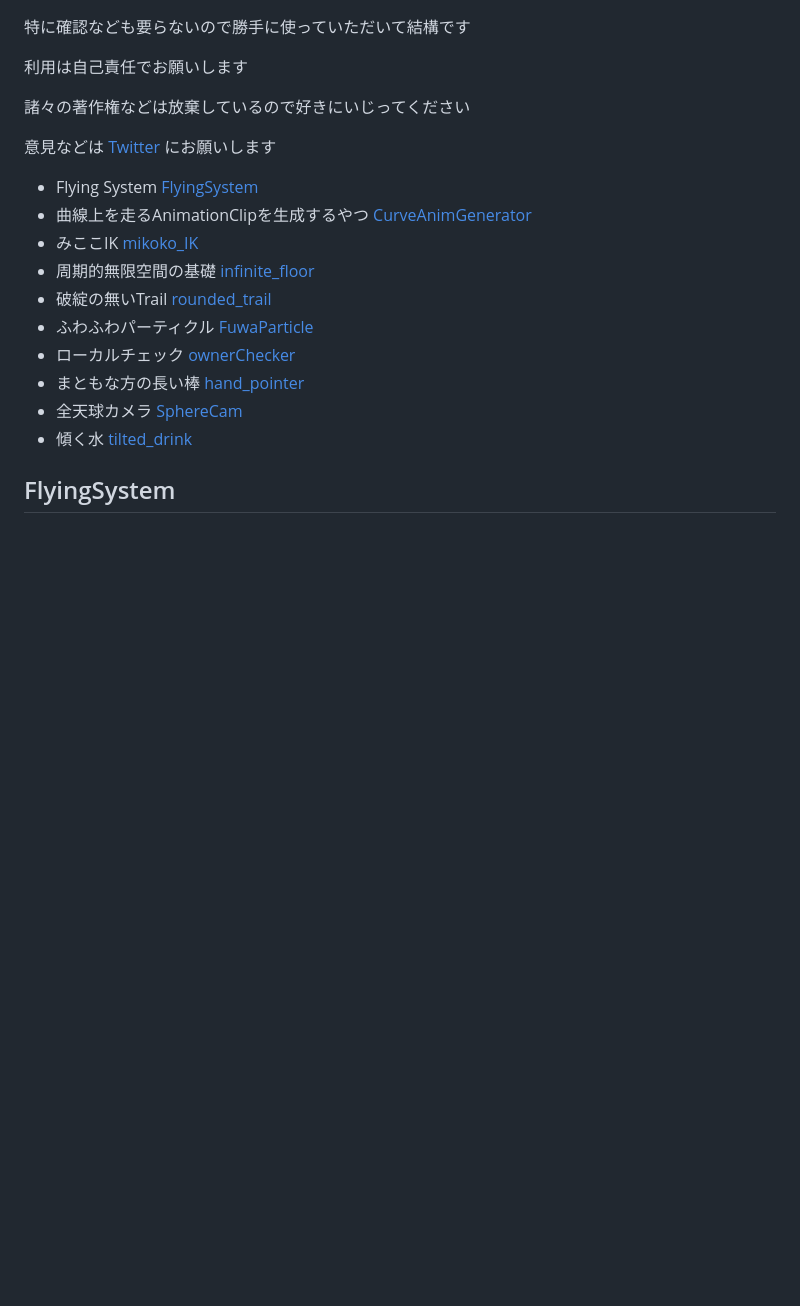
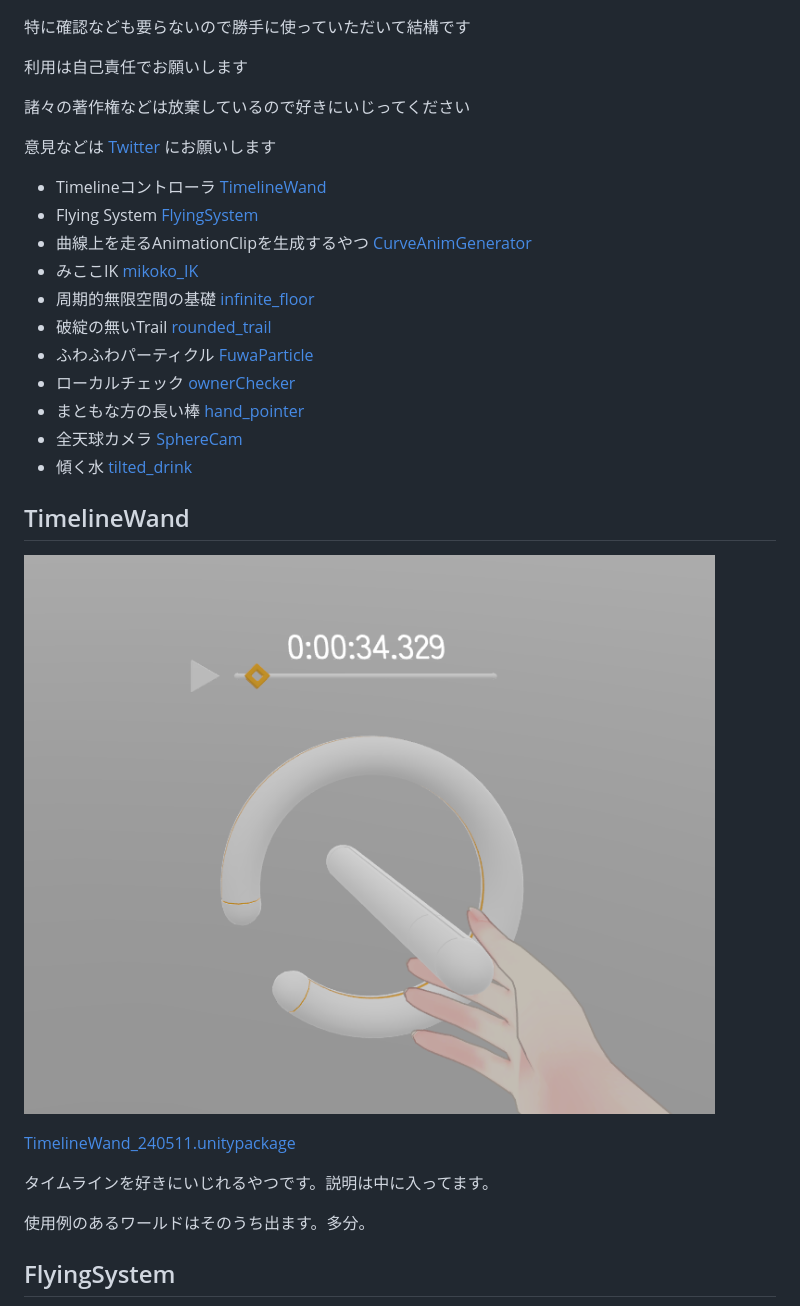
Before and after one commit to phi16/VRC_storage, a Markdown page: README.md, the part around the change. Drawn GitHub-style; pictures changed too: stuff/tlwand.png (added); blank space fills up the shorter version.

Commit message:
wand!

```diff
--- a/README.md
+++ b/README.md
@@ -14,6 +14,7 @@ These packages are licensed under CC0.
 
 意見などは [Twitter](https://twitter.com/phi16_) にお願いします
 
+- Timelineコントローラ [TimelineWand](#TimelineWand)
 - Flying System [FlyingSystem](#FlyingSystem)
 - 曲線上を走るAnimationClipを生成するやつ [CurveAnimGenerator](#CurveAnimGenerator)
 - みここIK [mikoko\_IK](#mikoko_IK)
@@ -24,6 +25,16 @@ These packages are licensed under CC0.
 - まともな方の長い棒 [hand\_pointer](#hand_pointer)
 - 全天球カメラ [SphereCam](#spherecam)
 - 傾く水 [tilted\_drink](#tilted_drink)
+
+## TimelineWand
+
+![Screenshot](stuff/tlwand.png)
+
+[TimelineWand_240511.unitypackage](https://github.com/phi16/VRC_storage/raw/master/TimelineWand_240511.unitypackage)
+
+タイムラインを好きにいじれるやつです。説明は中に入ってます。
+
+使用例のあるワールドはそのうち出ます。多分。
 
 ## FlyingSystem
 
```
Also changed, not shown: 1 other file.
